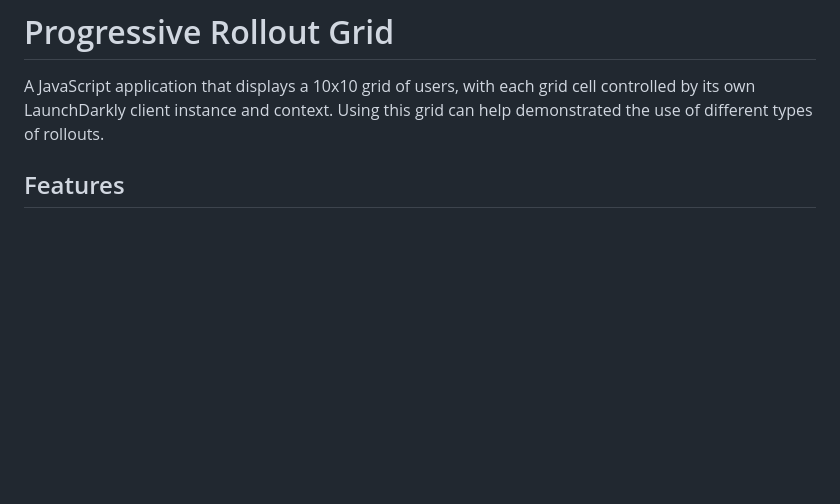
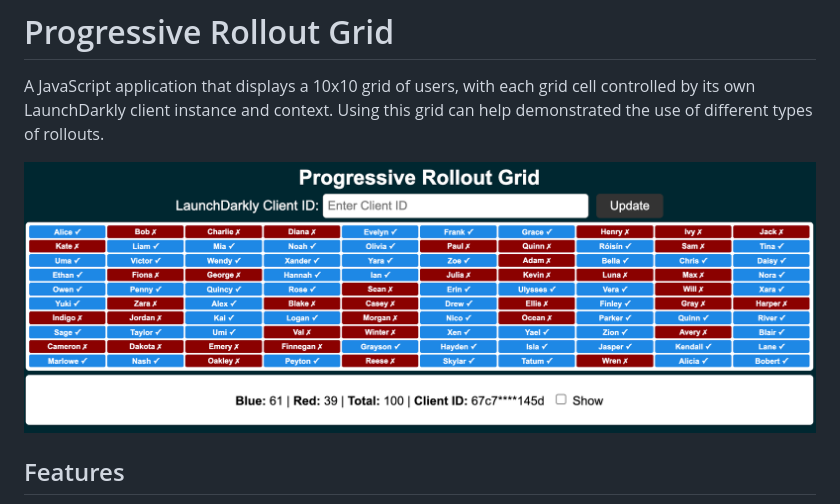
Before and after one commit to mcanoy-ld/demos, a Markdown page: progressive-rollout/README.md, the part around the change. GitHub-like rendering; pictures changed too: progressive-rollout/rollout.png (added); blank space fills up the shorter version.

Commit message:
add screenshot for rollout

```diff
--- a/progressive-rollout/README.md
+++ b/progressive-rollout/README.md
@@ -1,6 +1,8 @@
 # Progressive Rollout Grid
 
 A JavaScript application that displays a 10x10 grid of users, with each grid cell controlled by its own LaunchDarkly client instance and context. Using this grid can help demonstrated the use of different types of rollouts.
+
+<img src="rollout.png" alt="Progressive Rollout Grid" width="800">
 
 ## Features
 
```
